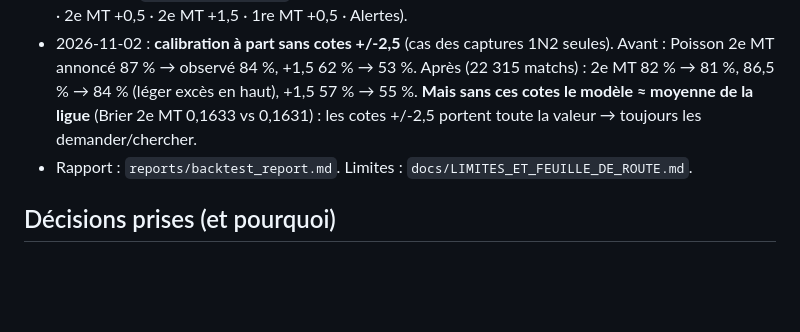
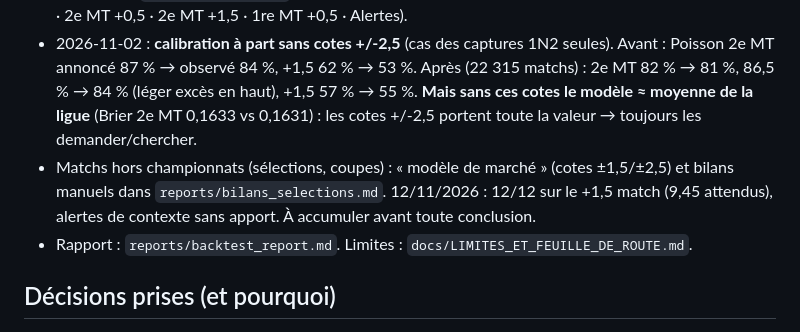
Before and after one commit to bakarymanga472-netizen/CLAUDE-CODE, a Markdown page: projets/pronostiqueur/contexte.md, the part around the change. Rendered like a GitHub page; blank space fills up the shorter version.

Commit message:
Pronostiqueur : bilan réel des sélections du 12/11 (+1,5 but) (#12)
Journal des matchs hors championnats réglés à la main : 12/12 sur les
matchs chiffrés (9,45 attendus), alertes de contexte sans apport ce soir.


Claude-Session: https://claude.ai/code/session_01MpUoK1hs481BatNVjDadpA

Co-authored-by: Claude <noreply@anthropic.com>

```diff
--- a/projets/pronostiqueur/contexte.md
+++ b/projets/pronostiqueur/contexte.md
@@ -10,6 +10,7 @@ Estimer des probabilités calibrées de but en 1re et 2e mi-temps (football), va
 - Résultats (simulation) : 2e MT +0,5 annoncée ≥ 90 % → 89,9 % observé (IC95 86,2–92,7 %, 328 matchs). **Objectif 95 % non atteint.** Les cotes du marché portent presque toute l'information (poids ≈ 1 en 2e MT). Dixon-Coles : aucun gain mesurable.
 - 2026-10-30 : marchés **+1,5 but par mi-temps** ajoutés (modèles, cible et calibration propres ; la déduction directe depuis le +0,5 surestimait : 73 % annoncé → 66 % observé). Backtest 22 315 matchs : 2e MT +1,5 annoncé 54/62/67/73 % → observé 53/59/65/76 % ; Brier meilleur que la ligue. Commande `tableau matchs.csv` = tableau de synthèse demandé (Match · Buts attendus · Part 2e MT · 2e MT +0,5 · 2e MT +1,5 · 1re MT +0,5 · Alertes).
 - 2026-11-02 : **calibration à part sans cotes +/-2,5** (cas des captures 1N2 seules). Avant : Poisson 2e MT annoncé 87 % → observé 84 %, +1,5 62 % → 53 %. Après (22 315 matchs) : 2e MT 82 % → 81 %, 86,5 % → 84 % (léger excès en haut), +1,5 57 % → 55 %. **Mais sans ces cotes le modèle ≈ moyenne de la ligue** (Brier 2e MT 0,1633 vs 0,1631) : les cotes +/-2,5 portent toute la valeur → toujours les demander/chercher.
+- Matchs hors championnats (sélections, coupes) : « modèle de marché » (cotes ±1,5/±2,5) et bilans manuels dans `reports/bilans_selections.md`. 12/11/2026 : 12/12 sur le +1,5 match (9,45 attendus), alertes de contexte sans apport. À accumuler avant toute conclusion.
 - Rapport : `reports/backtest_report.md`. Limites : `docs/LIMITES_ET_FEUILLE_DE_ROUTE.md`.
 
 ## Décisions prises (et pourquoi)
```
Also changed, not shown: 1 other file.
